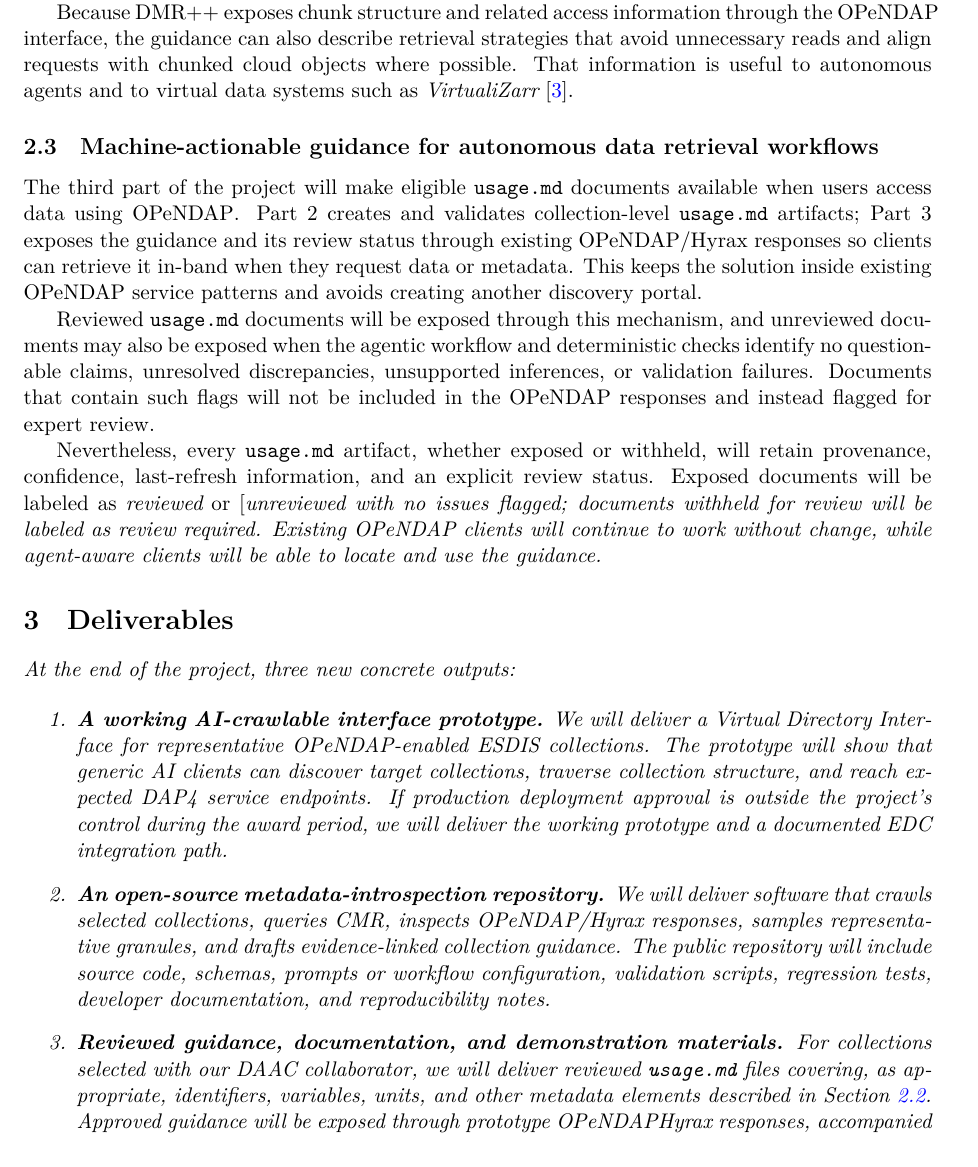
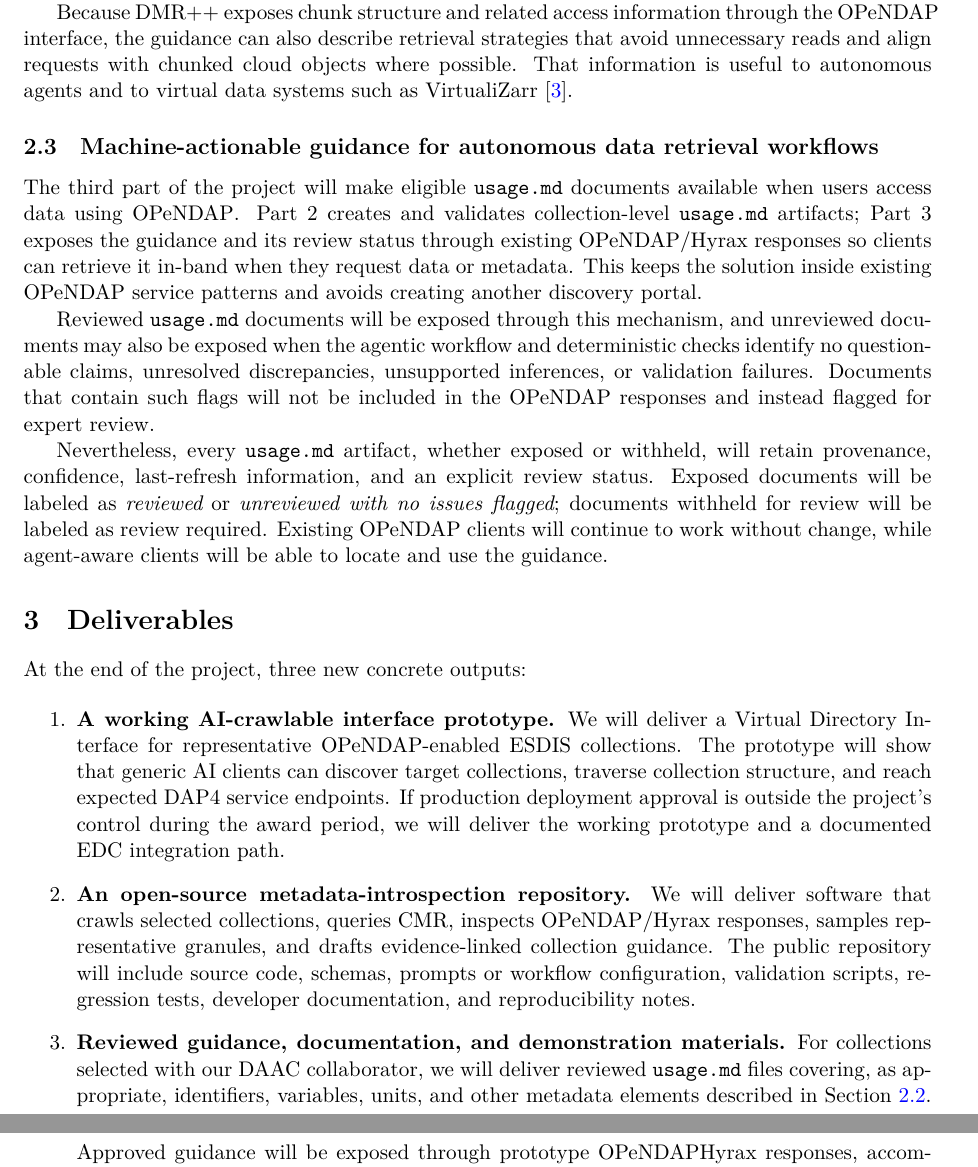
Before and after one commit to jgallagher59701/ESDS_AI, a LaTeX document (main.tex): part of page 4 of 10 before the commit and two parts of pages 4 and 5 of 10 after it, the two joined at a grey line, cut so that both start at the same text. Compiled offline with XeLaTeX.

```diff
--- a/main.tex
+++ b/main.tex
@@ -373,7 +373,7 @@
 through the \acs{OPeNDAP} interface, the guidance can also describe retrieval
 strategies that avoid unnecessary reads and align requests with chunked cloud
 objects where possible. That information is useful to autonomous agents and to
-virtual data systems such as {\em VirtualiZarr}~\cite{nicholas_2026_virtualizarr}.
+virtual data systems such as VirtualiZarr~\cite{nicholas_2026_virtualizarr}.
 
 \subsection{Machine-actionable guidance for autonomous data retrieval workflows}
 \label{section-2.3}
@@ -394,7 +394,7 @@
 
 Nevertheless, every \texttt{usage.md} artifact, whether exposed or withheld, will
 retain provenance, confidence, last-refresh information, and an explicit review
-status. Exposed documents will be labeled as {\em reviewed} or [\em unreviewed with no
+status. Exposed documents will be labeled as {\em reviewed} or {\em unreviewed with no
 issues flagged}; documents withheld for review will be labeled as
 review required. Existing \acs{OPeNDAP} clients will continue to
 work without change, while agent-aware clients will be able to locate and use the
```
Also changed, not shown: references.bib (+4 -4 lines), budgets/Ed-Armstrong.pdf, budgets/PEG_ROSES_AI-driven_Metadata_Curator_and_Agentic_AI_Enabler_E. Armstrong.xlsx  -  Read-Only.pdf (deleted).
